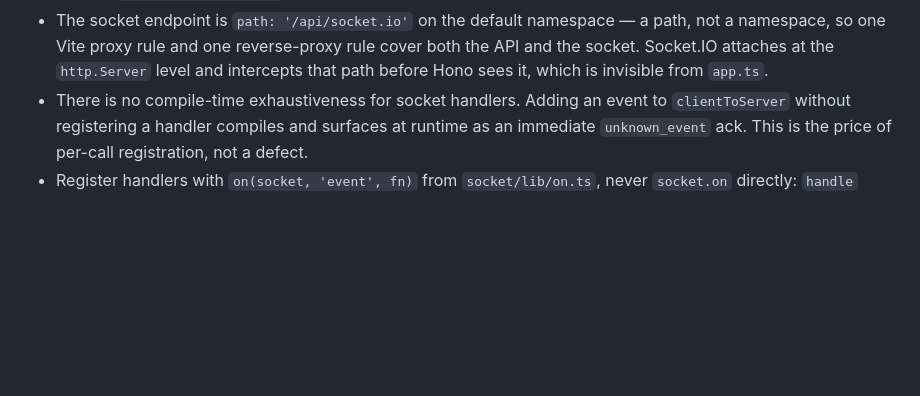
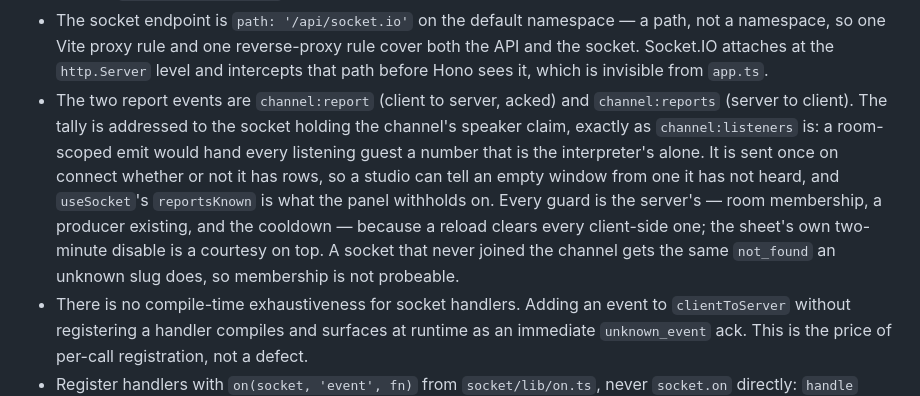
Before and after one commit to simon-vajda/hallspeak, a Markdown page: AGENTS.md, the part around one of its changes. Rendered like a GitHub page; blank space fills up the shorter version.

Commit message:
docs: record the warn palette, report events and reports layer

```diff
--- a/AGENTS.md
+++ b/AGENTS.md
@@ -49,6 +50,7 @@ Keep this file current as decisions are made.
 - 404 parity is a rule: a disabled event, a disabled channel and a nonexistent PIN produce byte-identical responses, enforced by a test in `http/routes/events.routes.test.ts`. The channel lookup checks existence before the speaker code. Failed public lookups are rate limited by an in-memory per-IP token bucket (burst 20, refill 1/s) with a smaller global budget behind it, charged on 404 responses only. Reasoning: `docs/solutions/conventions/identical-404s-for-disabled-and-nonexistent-resources.md`.
 - `apps/server/src/testing/api.ts` sets `DATA_DIR` before *dynamically* importing `../db`. `env.ts` parses `process.env` at module load and `db/index.ts` opens a file at module scope, so a static import would provision the real `./data/linguacast.db` when the tests run.
 - The socket endpoint is `path: '/api/socket.io'` on the default namespace — a path, not a namespace, so one Vite proxy rule and one reverse-proxy rule cover both the API and the socket. Socket.IO attaches at the `http.Server` level and intercepts that path before Hono sees it, which is invisible from `app.ts`.
+- The two report events are `channel:report` (client to server, acked) and `channel:reports` (server to client). The tally is addressed to the socket holding the channel's speaker claim, exactly as `channel:listeners` is: a room-scoped emit would hand every listening guest a number that is the interpreter's alone. It is sent once on connect whether or not it has rows, so a studio can tell an empty window from one it has not heard, and `useSocket`'s `reportsKnown` is what the panel withholds on. Every guard is the server's — room membership, a producer existing, and the cooldown — because a reload clears every client-side one; the sheet's own two-minute disable is a courtesy on top. A socket that never joined the channel gets the same `not_found` an unknown slug does, so membership is not probeable.
 - There is no compile-time exhaustiveness for socket handlers. Adding an event to `clientToServer` without registering a handler compiles and surfaces at runtime as an immediate `unknown_event` ack. This is the price of per-call registration, not a defect.
 - Register handlers with `on(socket, 'event', fn)` from `socket/lib/on.ts`, never `socket.on` directly: `handle` needs the event name for its watchdog log. It is a plain function, not a registry, and the cast inside it is confined to that one line.
 - The handshake carries `{ clientVersion, pin, speakerCode? }` and `authorizeHandshake` makes the whole connection-time decision. It is synchronous on purpose: better-sqlite3 is, so the busy check and the presence claim that follows cannot interleave with another socket's. Claiming the channel is that function's side effect on the success path; `presence.release` on disconnect is the matching half and the only one. The claim is keyed on the **speaker code**, not the socket id — keyed on the socket, a reconnecting interpreter races their own dying socket and is refused for the ten-second ping window. So the same code takes the channel over and `authorizeHandshake` returns `displacedSocketId` beside its data; a *different* code still gets `channel_busy`.
```
Also changed, not shown: other parts of AGENTS.md (+3 -2 lines).
